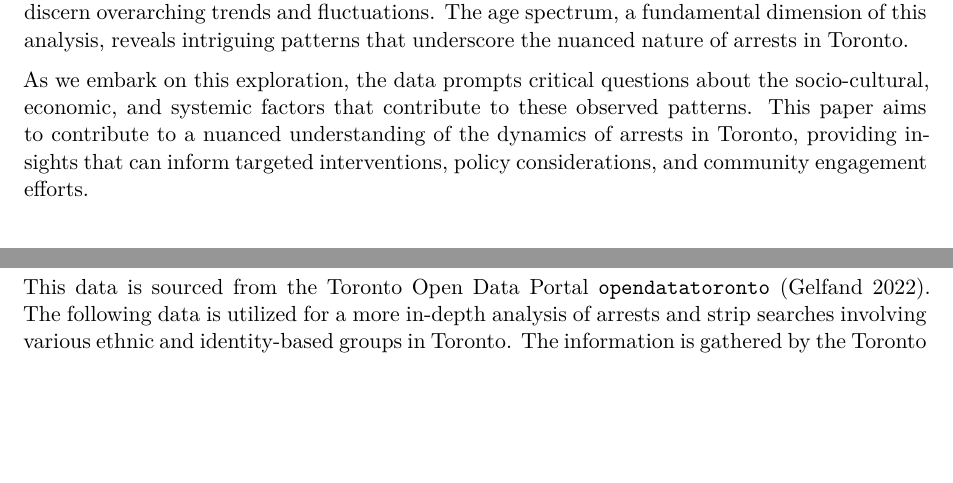
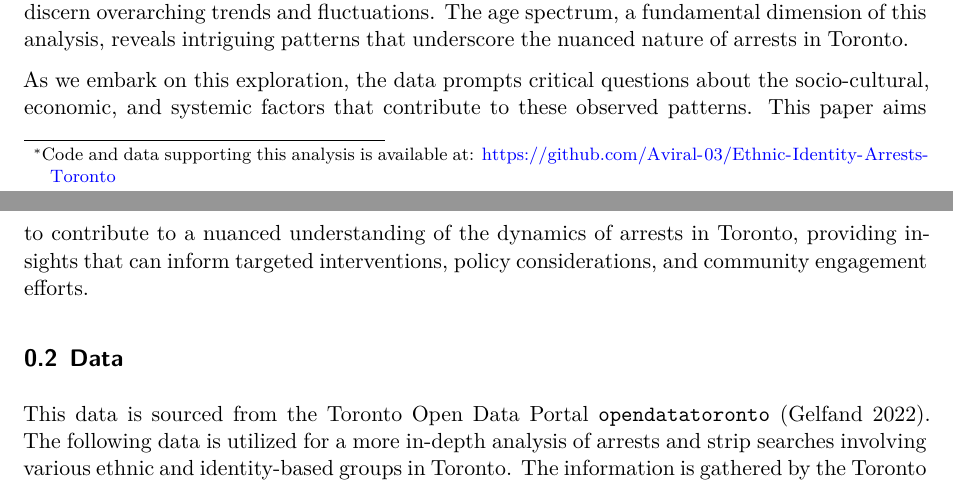
Before and after one commit to Aviral-03/Ethnic-Identity-Arrests-Toronto, a Quarto document (outputs/paper/paper.qmd): two parts of pages 1 and 2 of 7, joined at a grey line, cut so that both start at the same text, the shorter picture padded with empty space. Rendered offline with R 4.5, knitr and Pandoc in place of Quarto, then LaTeX, with nearby package versions; some code elsewhere in the file could not run offline.

Commit message:
Added Thanks
- Added thanks to github link

```diff
--- a/outputs/paper/paper.qmd
+++ b/outputs/paper/paper.qmd
@@ -7,6 +7,7 @@ date-format: long
 number-sections: true
 format: pdf
 toc: true
+thanks: "Code and data supporting this analysis is available at: https://github.com/Aviral-03/Ethnic-Identity-Arrests-Toronto"
 bibliography: references.bib
 ---
 
```
